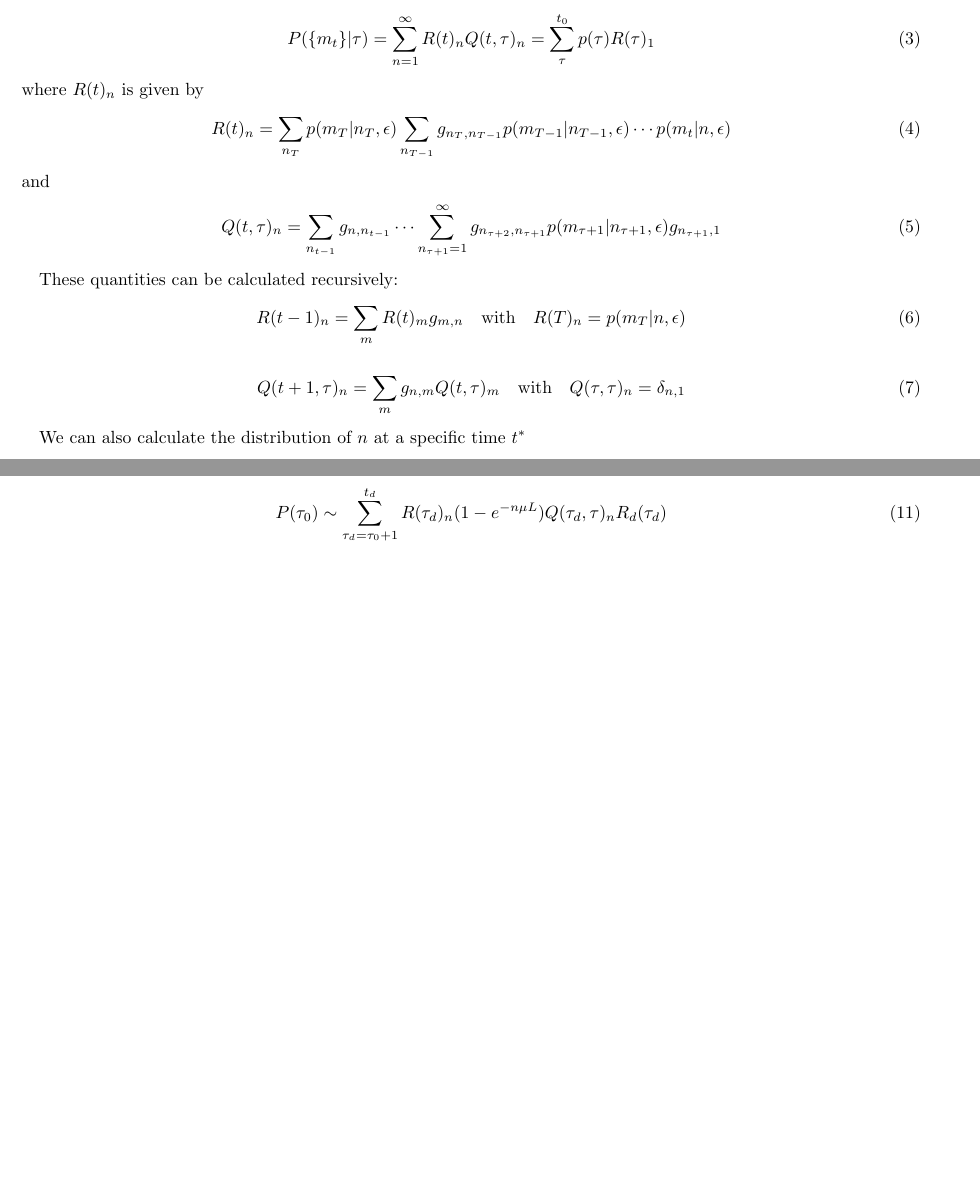
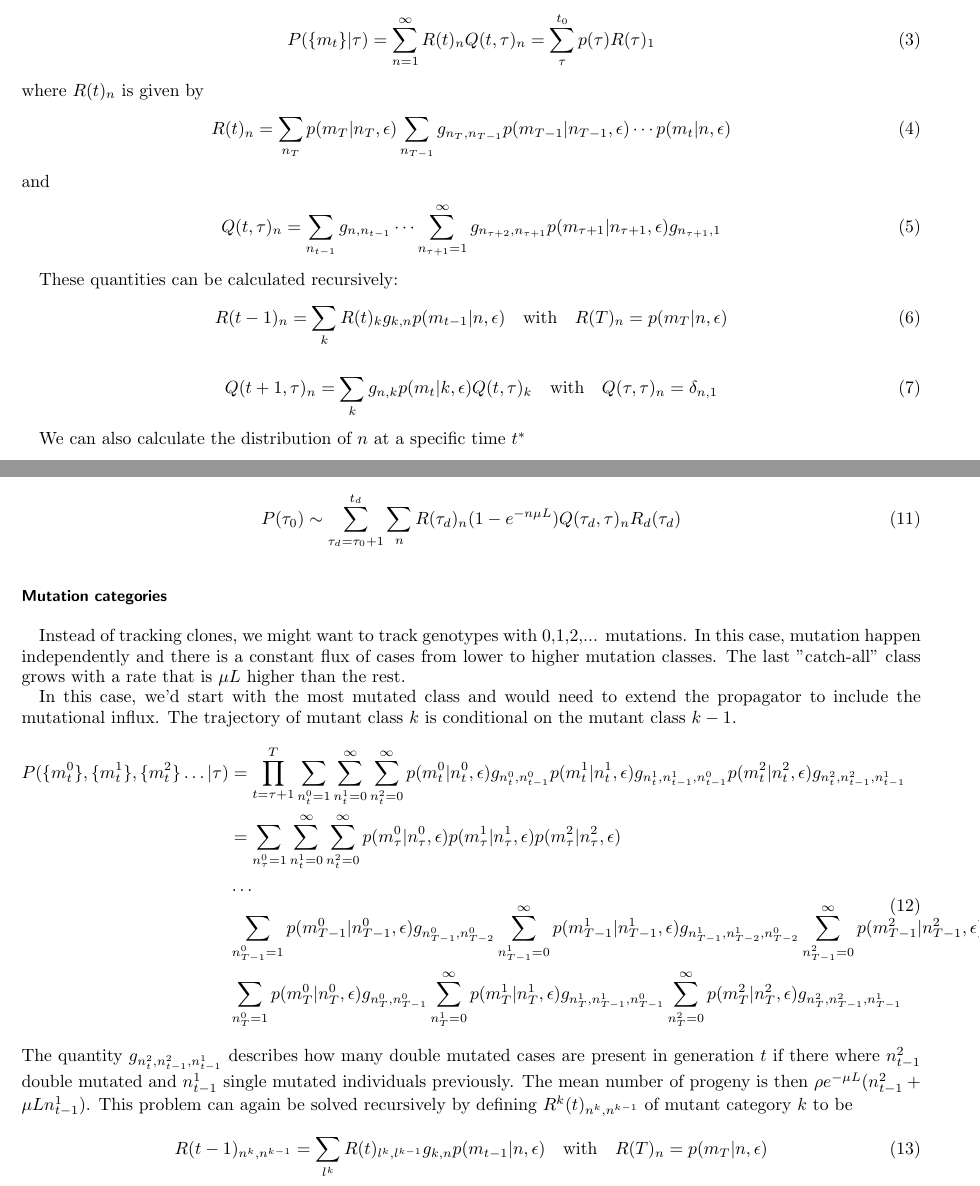
Before and after one commit to neherlab/SC2_variant_rates, a LaTeX paper (notes/variant_origin.tex): two parts of pages 1 and 2 of 2, joined at a grey line, cut so that both start at the same text, the shorter picture padded with empty space. Compiled offline with pdfLaTeX.

Commit message:
multi-variant scribbles

```diff
--- a/notes/variant_origin.tex
+++ b/notes/variant_origin.tex
@@ -55,10 +55,10 @@ and
 
 These quantities can be calculated recursively:
 \begin{equation}
-    R(t-1)_n = \sum_m R(t)_m g_{m,n} \quad \mathrm{with} \quad R(T)_n = p(m_{T}|n,\epsilon)
+    R(t-1)_n = \sum_k R(t)_k g_{k,n} p(m_{t-1}|n,\epsilon) \quad \mathrm{with} \quad R(T)_n = p(m_{T}|n,\epsilon)
 \end{equation}
 \begin{equation}
-    Q(t+1,\tau)_n = \sum_m g_{n,m}Q(t,\tau)_m  \quad \mathrm{with} \quad Q(\tau,\tau)_n = \delta_{n,1}
+    Q(t+1,\tau)_n = \sum_k g_{n,k} p(m_t|k,\epsilon) Q(t,\tau)_k  \quad \mathrm{with} \quad Q(\tau,\tau)_n = \delta_{n,1}
 \end{equation}
 
 
@@ -94,7 +94,33 @@ We again need to sum over different seeding times
 where $\tau_d$ is the seeding time of the daughter clone, $\tau_0$ is the seeding of the parent clone, and $\{m_t\}, \{c_t\}$ are the parent and daughter cases count trajectories.
 The probability of being seeded in generation $\tau_0$ is then
 \begin{equation}
-    P(\tau_0) \sim \sum_{\tau_d=\tau_0+1}^{t_d} R(\tau_d)_n (1-e^{-n\mu L}) Q(\tau_d,\tau)_n R_d(\tau_d)
+    P(\tau_0) \sim \sum_{\tau_d=\tau_0+1}^{t_d} \sum_n R(\tau_d)_n (1-e^{-n\mu L}) Q(\tau_d,\tau)_n R_d(\tau_d)
 \end{equation}
 
+
+\subsection*{Mutation categories}
+Instead of tracking clones, we might want to track genotypes with 0,1,2,... mutations.
+In this case, mutation happen independently and there is a constant flux of cases from lower to higher mutation classes.
+The last "catch-all" class grows with a rate that is $\mu L$ higher than the rest.
+
+In this case, we'd start with the most mutated class and would need to extend the propagator to include the mutational influx.
+The trajectory of mutant class $k$ is conditional on the mutant class $k-1$.
+\begin{equation}
+    \begin{split}
+        P(\{m^0_t\}, \{m^1_t\}, \{m^2_t\} \ldots | \tau) & = \prod_{t=\tau+1}^T\sum_{n^0_t=1}\sum_{n^1_t=0}^\infty\sum_{n^2_t=0}^\infty p(m^0_t|n^0_t,\epsilon)g_{n^0_t,n^0_{t-1}} p(m^1_t|n^1_t,\epsilon) g_{n^1_t,n^1_{t-1}, n^0_{t-1}}p(m^2_t|n^2_t,\epsilon)g_{n^2_t,n^2_{t-1}, n^1_{t-1}} \\
+         & = \sum_{n^0_\tau=1}\sum_{n^1_t=0}^\infty\sum_{n^2_t=0}^\infty p(m^0_\tau|n^0_\tau,\epsilon) p(m^1_\tau|n^1_\tau,\epsilon) p(m^2_\tau|n^2_\tau,\epsilon) \\
+          &   \ldots \\
+          & \sum_{n^0_{T-1}=1}  p(m^0_{T-1}|n^0_{T-1},\epsilon) g_{n^0_{T-1},n^0_{T-2}} \sum_{n^1_{T-1}=0}^\infty p(m^1_{T-1}|n^1_{T-1},\epsilon) g_{n^1_{T-1},n^1_{T-2}, n^0_{T-2}}  \sum_{n^2_{T-1}=0}^\infty p(m^2_{T-1}|n^2_{T-1},\epsilon) g_{n^2_{T-1},n^2_{T-2}, n^1_{T-2}} \\
+          &   \sum_{n^0_T=1}p(m^0_T|n^0_T,\epsilon)  g_{n^0_T,n^0_{T-1}} \sum_{n^1_T=0}^\infty p(m^1_T|n^1_T,\epsilon)g_{n^1_T,n^1_{T-1}, n^0_{T-1}}\sum_{n^2_T=0}^\infty p(m^2_T|n^2_T,\epsilon)  g_{n^2_T,n^2_{T-1}, n^1_{T-1}}
+    \end{split}
+\end{equation}
+The quantity $g_{n^2_t,n^2_{t-1}, n^1_{t-1}}$ describes how many double mutated cases are present in generation $t$ if there where $n^2_{t-1}$ double mutated and $n^1_{t-1}$ single mutated individuals previously.
+The mean number of progeny is then $\rho e^{-\mu L} (n^2_{t-1} + \mu L n^1_{t-1})$.
+This problem can again be solved recursively by defining $R^k(t)_{n^k,n^{k-1}}$ of mutant category $k$ to be
+\begin{equation}
+    R(t-1)_{n^k,n^{k-1}} = \sum_{l^k} R(t)_{l^k,l^{k-1}} g_{k,n} p(m_{t-1}|n,\epsilon) \quad \mathrm{with} \quad R(T)_n = p(m_{T}|n,\epsilon)
+\end{equation}
+
+
+
 \end{document}
```
